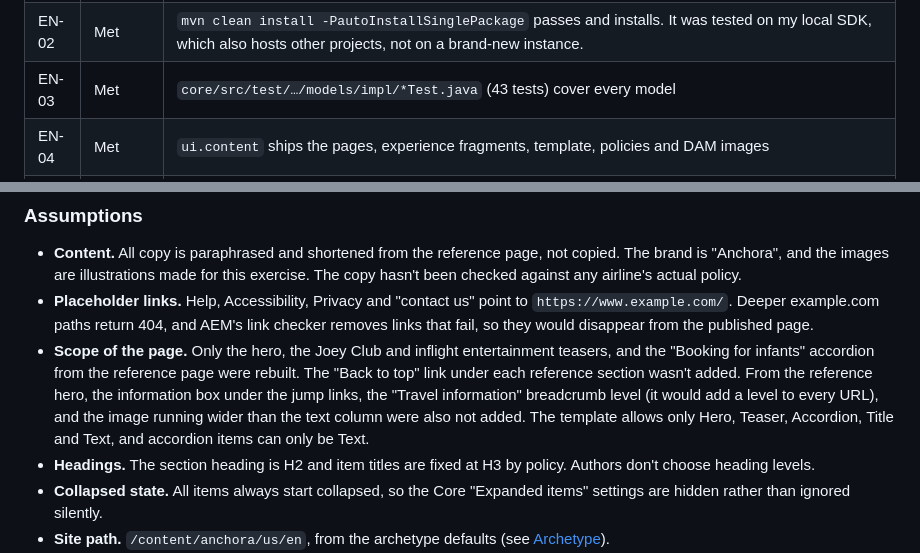
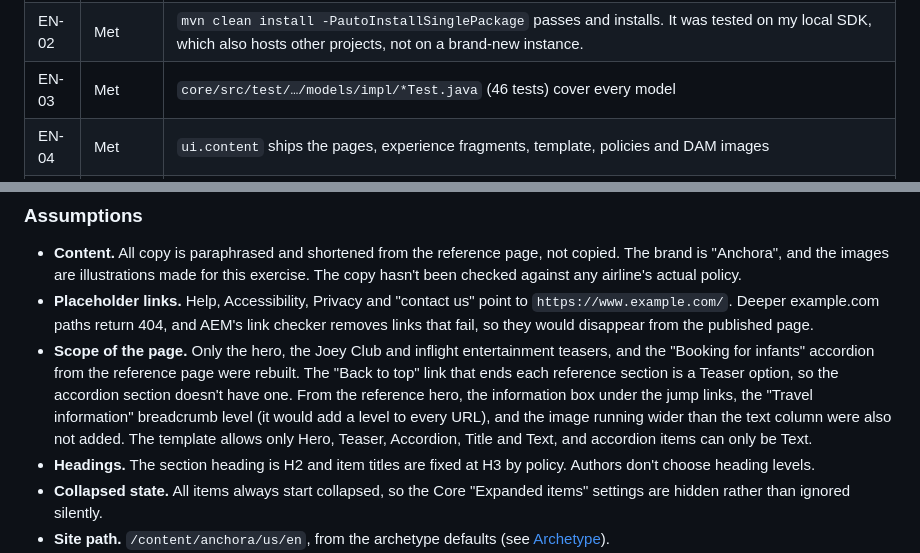
Before and after one commit to patelsidd1/Anchora, a Markdown page: README.md, 2 parts joined by grey strips. Drawn GitHub-style.

```diff
--- a/README.md
+++ b/README.md
@@ -308,7 +309,7 @@ Paths are shortened: `apps/…` means `ui.apps/src/main/content/jcr_root/apps/an
 | PT-06 | Met | All CSS comes from `ui.frontend` → `anchora.site`; no `style` attributes or `<script>` blocks in our HTL |
 | EN-01 | Met | [Archetype](#archetype); `archetype.properties` |
 | EN-02 | Met | `mvn clean install -PautoInstallSinglePackage` passes and installs. It was tested on my local SDK, which also hosts other projects, not on a brand-new instance. |
-| EN-03 | Met | `core/src/test/…/models/impl/*Test.java` (43 tests) cover every model |
+| EN-03 | Met | `core/src/test/…/models/impl/*Test.java` (46 tests) cover every model |
 | EN-04 | Met | `ui.content` ships the pages, experience fragments, template, policies and DAM images |
 | EN-05 | Met | Commits on `feature/flying-infants-children`, merged to `main` through a pull request |
 | EN-06 | Met | Checked as listed under [Testing](#testing) |
@@ -324,7 +325,7 @@ None of the optional stretch work was attempted.
 
 - **Content.** All copy is paraphrased and shortened from the reference page, not copied. The brand is "Anchora", and the images are illustrations made for this exercise. The copy hasn't been checked against any airline's actual policy.
 - **Placeholder links.** Help, Accessibility, Privacy and "contact us" point to `https://www.example.com/`. Deeper example.com paths return 404, and AEM's link checker removes links that fail, so they would disappear from the published page.
-- **Scope of the page.** Only the hero, the Joey Club and inflight entertainment teasers, and the "Booking for infants" accordion from the reference page were rebuilt. The "Back to top" link under each reference section wasn't added. From the reference hero, the information box under the jump links, the "Travel information" breadcrumb level (it would add a level to every URL), and the image running wider than the text column were also not added. The template allows only Hero, Teaser, Accordion, Title and Text, and accordion items can only be Text.
+- **Scope of the page.** Only the hero, the Joey Club and inflight entertainment teasers, and the "Booking for infants" accordion from the reference page were rebuilt. The "Back to top" link that ends each reference section is a Teaser option, so the accordion section doesn't have one. From the reference hero, the information box under the jump links, the "Travel information" breadcrumb level (it would add a level to every URL), and the image running wider than the text column were also not added. The template allows only Hero, Teaser, Accordion, Title and Text, and accordion items can only be Text.
 - **Headings.** The section heading is H2 and item titles are fixed at H3 by policy. Authors don't choose heading levels.
 - **Collapsed state.** All items always start collapsed, so the Core "Expanded items" settings are hidden rather than ignored silently.
 - **Site path.** `/content/anchora/us/en`, from the archetype defaults (see [Archetype](#archetype)).
```
Also changed, not shown: other parts of README.md (+9 -8 lines), AUTHORING.md (+5 -0 lines), docs/images/desktop-flying-infants-children.png, docs/images/dialog-teaser-link.png (added), docs/images/mobile-flying-infants-children.png, 7 other files.
